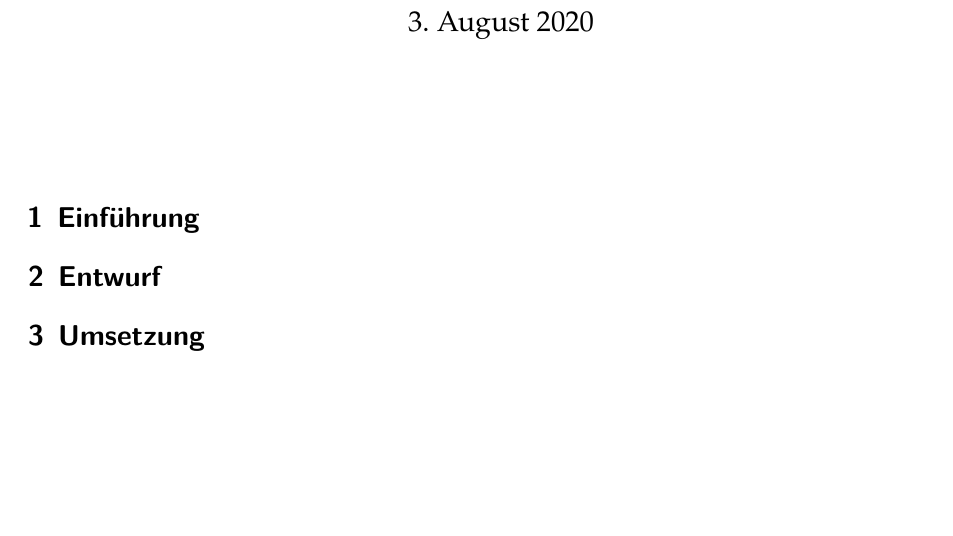
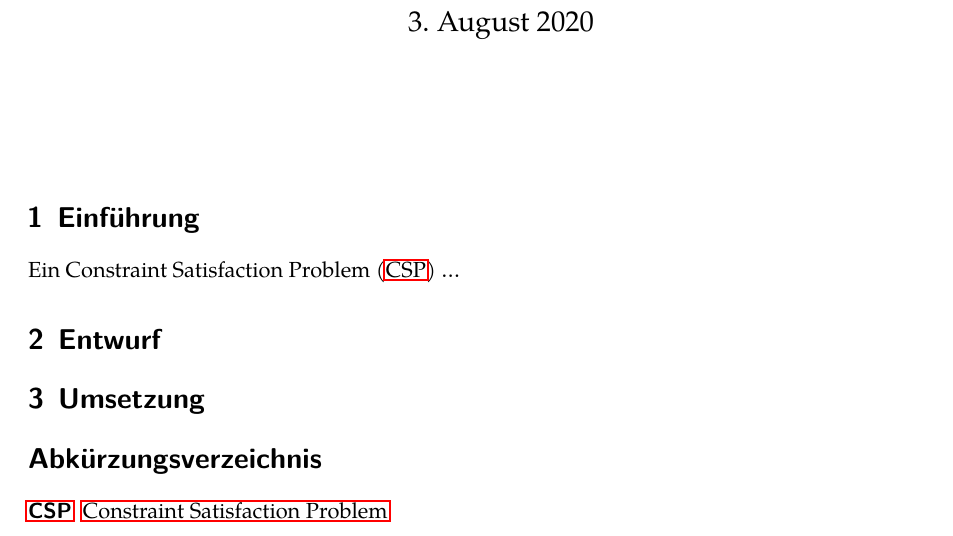
Before and after one commit to Timmifixedit/CSP-Solver, a LaTeX document (Report/report.tex, which reads Report/acronyms.tex, Report/intro.tex): part of the page, cut so that both start at the same text, the shorter picture padded with empty space. Compiled offline with LuaLaTeX; a missing font is replaced by an installed copy or a similar font.

Commit message:
acronyms, intro file

```diff
--- /dev/null
+++ b/Report/acronyms.tex
@@ -0,0 +1,3 @@
+\begin{acronym}
+    \acro{csp}[CSP]{Constraint Satisfaction Problem}
+\end{acronym}
--- /dev/null
+++ b/Report/intro.tex
@@ -0,0 +1 @@
+Ein \ac{csp} \dots
--- a/Report/report.tex
+++ b/Report/report.tex
@@ -1,11 +1,14 @@
 \documentclass[german]{cpp-hmwk}
+\usepackage{acronym}
 \begin{document}
    \Homework{Lösen von Constraint Satisfaction Problemen mit C++}{Tim Luchterhand}
    \section{Einführung}
-
+   \input{intro.tex}
    \section{Entwurf}
 
 
    \section{Umsetzung}
    \printbibliography
+   \section*{Abkürzungsverzeichnis}
+   \input{acronyms.tex}
 \end{document}
```
Also changed, not shown: 1 other file.
